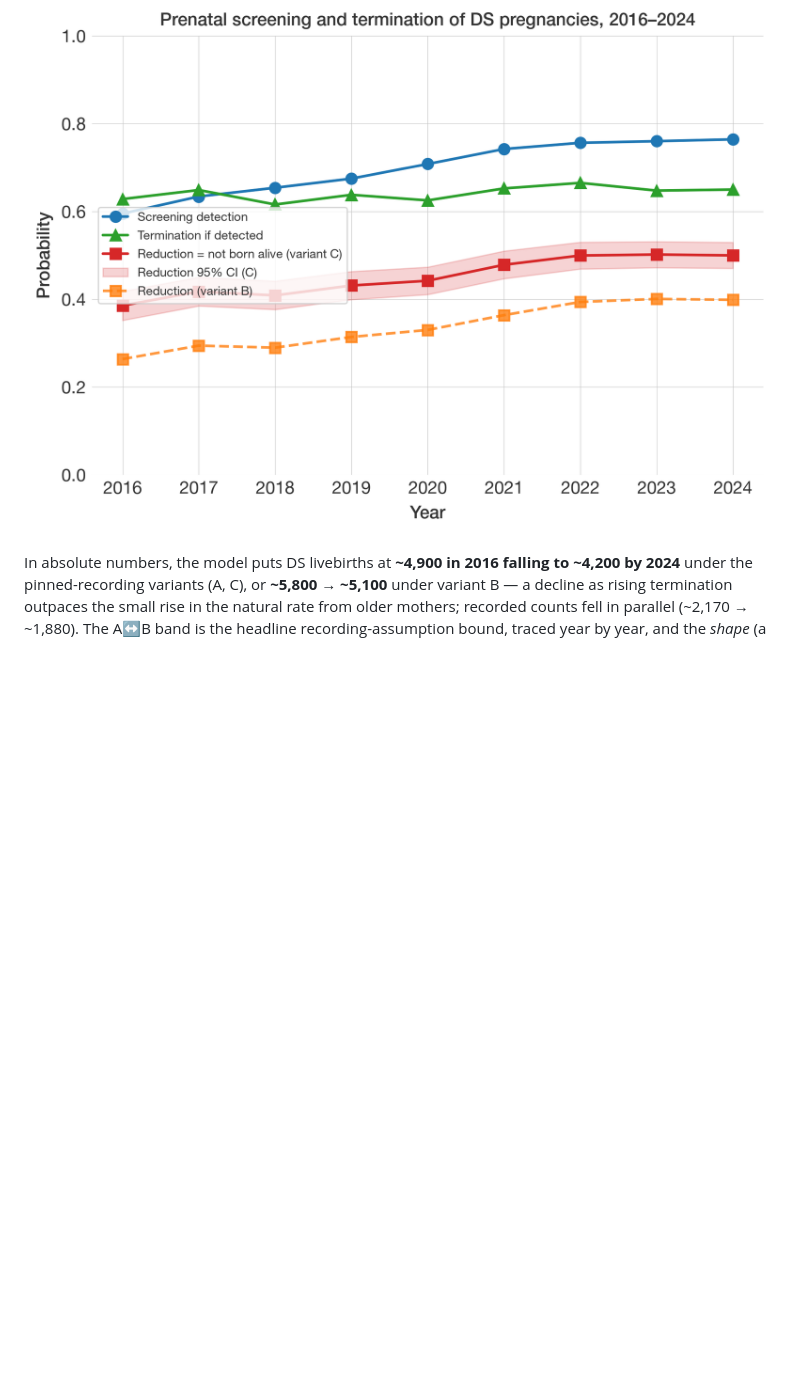
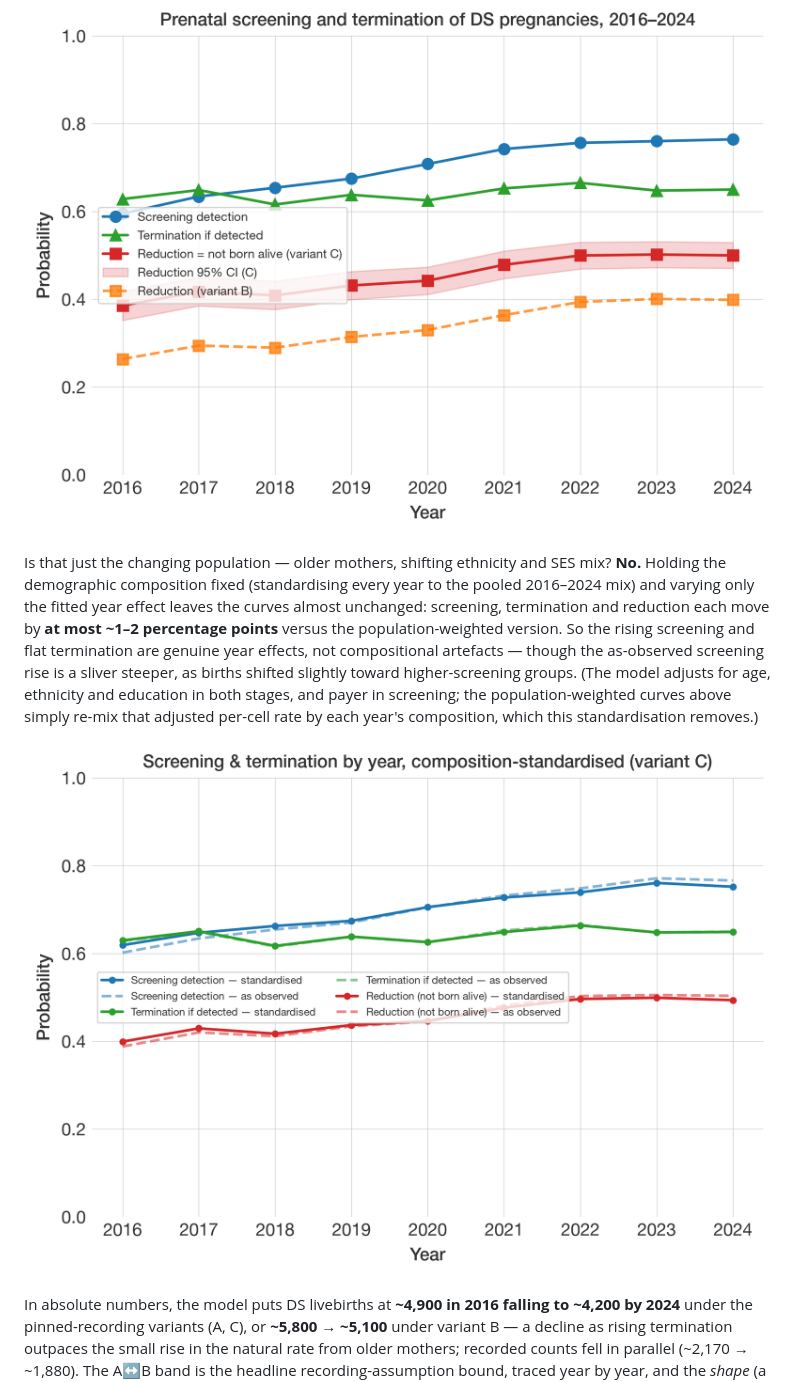
Before and after one commit to dspopulations/us-birth-certificates, a Markdown page: notes/20260622-predictors-bayesian-model.md, the part around the change. GitHub-like rendering; pictures changed too: notes/figures/year_standardised.png (added); blank space fills up the shorter version.

```diff
--- a/notes/20260622-predictors-bayesian-model.md
+++ b/notes/20260622-predictors-bayesian-model.md
@@ -288,6 +288,19 @@ change in what families decide once a case is found.
 
 ![Prenatal screening, termination, and the combined reduction (with a 95% credible interval) over 2016–2024, variants C and B.](figures/year_detection_termination.png)
 
+Is that just the changing population — older mothers, shifting ethnicity and SES mix?
+**No.** Holding the demographic composition fixed (standardising every year to the
+pooled 2016–2024 mix) and varying only the fitted year effect leaves the curves almost
+unchanged: screening, termination and reduction each move by **at most ~1–2 percentage
+points** versus the population-weighted version. So the rising screening and flat
+termination are genuine year effects, not compositional artefacts — though the
+as-observed screening rise is a sliver steeper, as births shifted slightly toward
+higher-screening groups. (The model adjusts for age, ethnicity and education in both
+stages, and payer in screening; the population-weighted curves above simply re-mix that
+adjusted per-cell rate by each year's composition, which this standardisation removes.)
+
+![Screening, termination and reduction by year, composition-standardised (solid) versus as-observed (dashed), variant C. The two nearly coincide, so the trends are not driven by the changing demographic mix.](figures/year_standardised.png)
+
 In absolute numbers, the model puts DS livebirths at **~4,900 in 2016 falling to
 ~4,200 by 2024** under the pinned-recording variants (A, C), or **~5,800 → ~5,100**
 under variant B — a decline as rising termination outpaces the small rise in the
```
Also changed, not shown: 3 other files.
